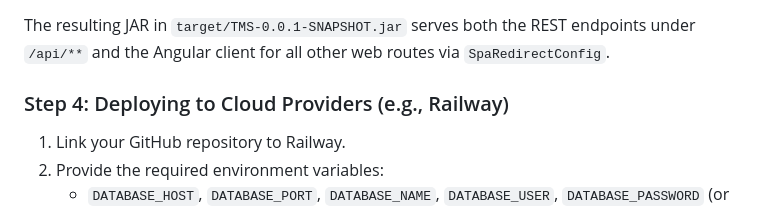
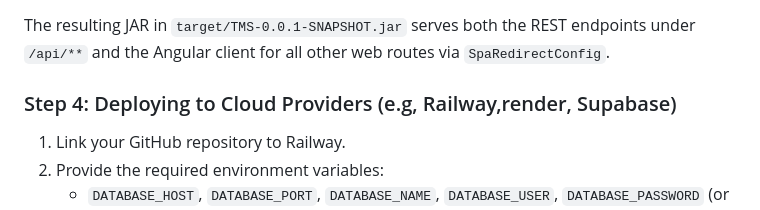
Before and after one commit to Mutabazi-Fab/Taskly-management-system, a Markdown page: README.md, the part around the change. Drawn GitHub-style.

Commit message:
modified: README file

````diff
--- a/README.md
+++ b/README.md
@@ -208,7 +208,7 @@ mvn clean package -DskipTests
 ```
 The resulting JAR in `target/TMS-0.0.1-SNAPSHOT.jar` serves both the REST endpoints under `/api/**` and the Angular client for all other web routes via `SpaRedirectConfig`.
 
-### Step 4: Deploying to Cloud Providers (e.g., Railway)
+### Step 4: Deploying to Cloud Providers (e.g, Railway,render, Supabase)
 1. Link your GitHub repository to Railway.
 2. Provide the required environment variables:
    * `DATABASE_HOST`, `DATABASE_PORT`, `DATABASE_NAME`, `DATABASE_USER`, `DATABASE_PASSWORD` (or `DATABASE_URL`)
````
